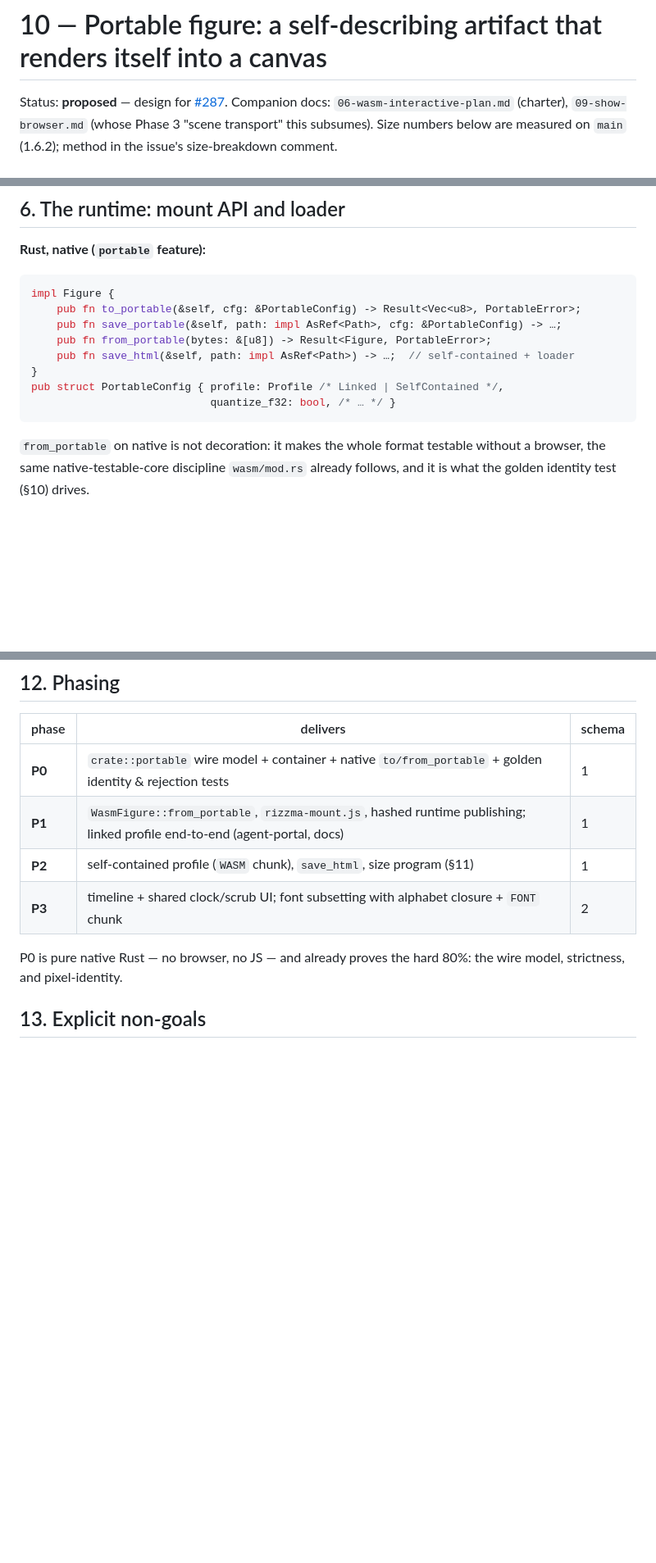
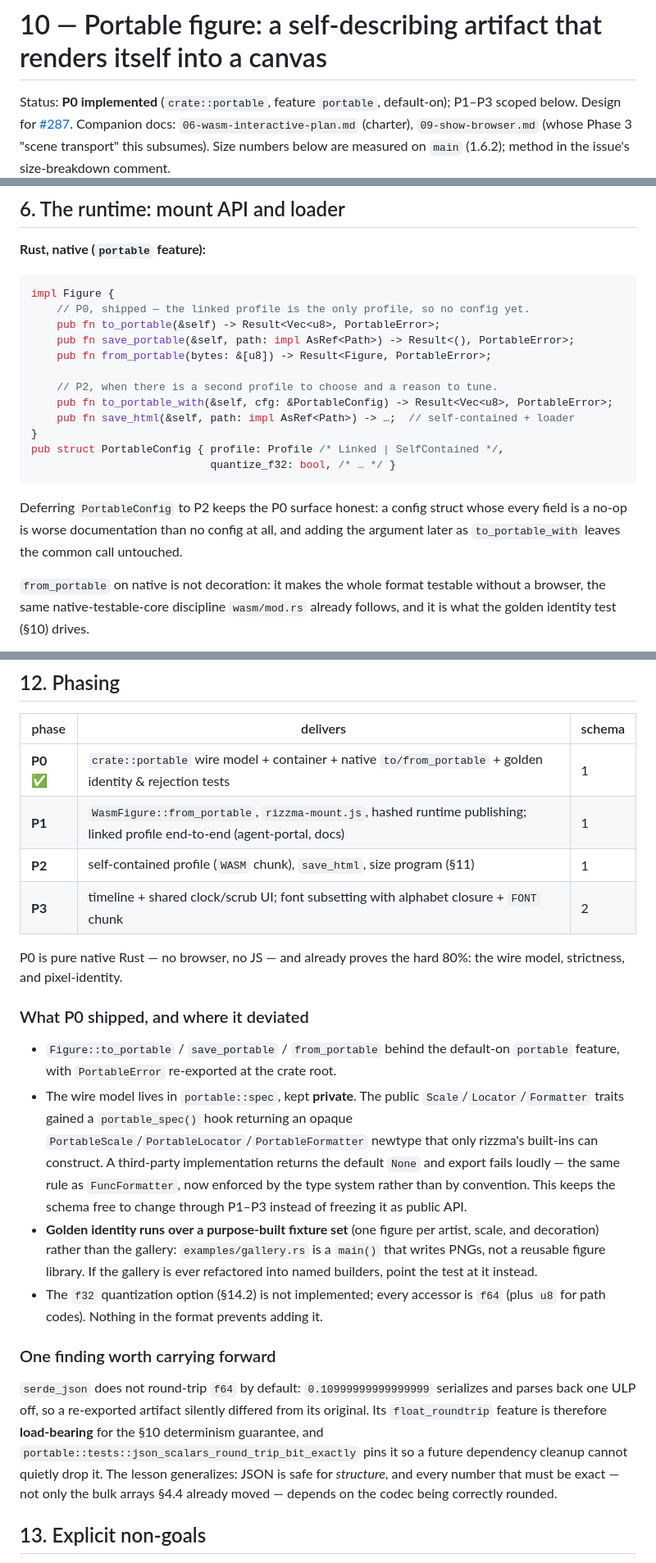
Before and after one commit to OrbitalCommons/rizzma, a Markdown page: design/10-portable-figure.md, 3 parts joined by grey strips. Shown at 82% size. Rendered like a GitHub page; blank space fills up the shorter version.

Commit message:
Design doc: record what P0 shipped

````diff
--- a/design/10-portable-figure.md
+++ b/design/10-portable-figure.md
@@ -1,6 +1,8 @@
 # 10 — Portable figure: a self-describing artifact that renders itself into a canvas
 
-Status: **proposed** — design for [#287](https://github.com/OrbitalCommons/rizzma/issues/287).
+Status: **P0 implemented** (`crate::portable`, feature `portable`, default-on);
+P1–P3 scoped below. Design for
+[#287](https://github.com/OrbitalCommons/rizzma/issues/287).
 Companion docs: `06-wasm-interactive-plan.md` (charter), `09-show-browser.md` (whose
 Phase 3 "scene transport" this subsumes). Size numbers below are measured on `main`
 (1.6.2); method in the issue's size-breakdown comment.
@@ -264,14 +266,22 @@ existing rAF-coalesced redraw underneath. The mount handle (§6) exposes
 
 ```rust
 impl Figure {
-    pub fn to_portable(&self, cfg: &PortableConfig) -> Result<Vec<u8>, PortableError>;
-    pub fn save_portable(&self, path: impl AsRef<Path>, cfg: &PortableConfig) -> …;
+    // P0, shipped — the linked profile is the only profile, so no config yet.
+    pub fn to_portable(&self) -> Result<Vec<u8>, PortableError>;
+    pub fn save_portable(&self, path: impl AsRef<Path>) -> Result<(), PortableError>;
     pub fn from_portable(bytes: &[u8]) -> Result<Figure, PortableError>;
+
+    // P2, when there is a second profile to choose and a reason to tune.
+    pub fn to_portable_with(&self, cfg: &PortableConfig) -> Result<Vec<u8>, PortableError>;
     pub fn save_html(&self, path: impl AsRef<Path>) -> …;  // self-contained + loader
 }
 pub struct PortableConfig { profile: Profile /* Linked | SelfContained */,
                             quantize_f32: bool, /* … */ }
 ```
+
+Deferring `PortableConfig` to P2 keeps the P0 surface honest: a config struct
+whose every field is a no-op is worse documentation than no config at all, and
+adding the argument later as `to_portable_with` leaves the common call untouched.
 
 `from_portable` on native is not decoration: it makes the whole format testable
 without a browser, the same native-testable-core discipline `wasm/mod.rs` already
@@ -437,13 +447,42 @@ Actions, kept out of the artifact-format work so each lands independently:
 
 | phase | delivers | schema |
 |---|---|---|
-| **P0** | `crate::portable` wire model + container + native `to/from_portable` + golden identity & rejection tests | 1 |
+| **P0** ✅ | `crate::portable` wire model + container + native `to/from_portable` + golden identity & rejection tests | 1 |
 | **P1** | `WasmFigure::from_portable`, `rizzma-mount.js`, hashed runtime publishing; linked profile end-to-end (agent-portal, docs) | 1 |
 | **P2** | self-contained profile (`WASM` chunk), `save_html`, size program (§11) | 1 |
 | **P3** | timeline + shared clock/scrub UI; font subsetting with alphabet closure + `FONT` chunk | 2 |
 
 P0 is pure native Rust — no browser, no JS — and already proves the hard 80%:
 the wire model, strictness, and pixel-identity.
+
+### What P0 shipped, and where it deviated
+
+- `Figure::to_portable` / `save_portable` / `from_portable` behind the default-on
+  `portable` feature, with `PortableError` re-exported at the crate root.
+- The wire model lives in `portable::spec`, kept **private**. The public
+  `Scale`/`Locator`/`Formatter` traits gained a `portable_spec()` hook returning
+  an opaque `PortableScale`/`PortableLocator`/`PortableFormatter` newtype that
+  only rizzma's built-ins can construct. A third-party implementation returns
+  the default `None` and export fails loudly — the same rule as `FuncFormatter`,
+  now enforced by the type system rather than by convention. This keeps the
+  schema free to change through P1–P3 instead of freezing it as public API.
+- **Golden identity runs over a purpose-built fixture set** (one figure per
+  artist, scale, and decoration) rather than the gallery: `examples/gallery.rs`
+  is a `main()` that writes PNGs, not a reusable figure library. If the gallery
+  is ever refactored into named builders, point the test at it instead.
+- The `f32` quantization option (§14.2) is not implemented; every accessor is
+  `f64` (plus `u8` for path codes). Nothing in the format prevents adding it.
+
+### One finding worth carrying forward
+
+`serde_json` does not round-trip `f64` by default: `0.10999999999999999`
+serializes and parses back one ULP off, so a re-exported artifact silently
+differed from its original. Its `float_roundtrip` feature is therefore
+**load-bearing** for the §10 determinism guarantee, and
+`portable::tests::json_scalars_round_trip_bit_exactly` pins it so a future
+dependency cleanup cannot quietly drop it. The lesson generalizes: JSON is safe
+for *structure*, and every number that must be exact — not only the bulk arrays
+§4.4 already moved — depends on the codec being correctly rounded.
 
 ## 13. Explicit non-goals
 
````
